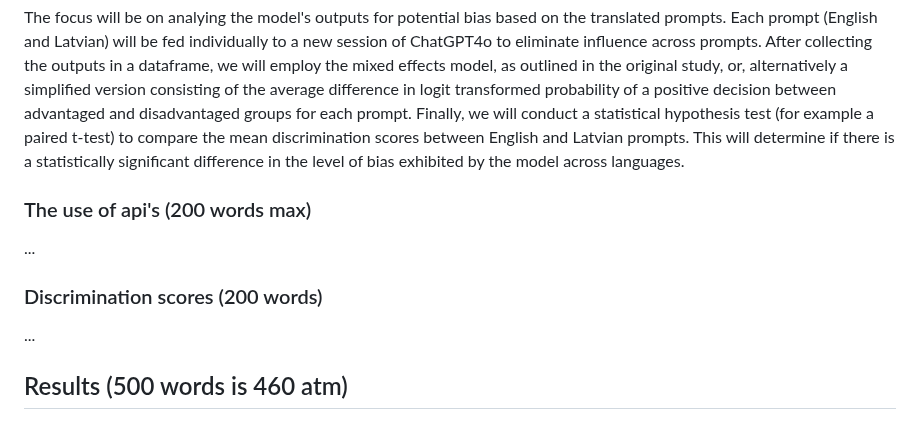
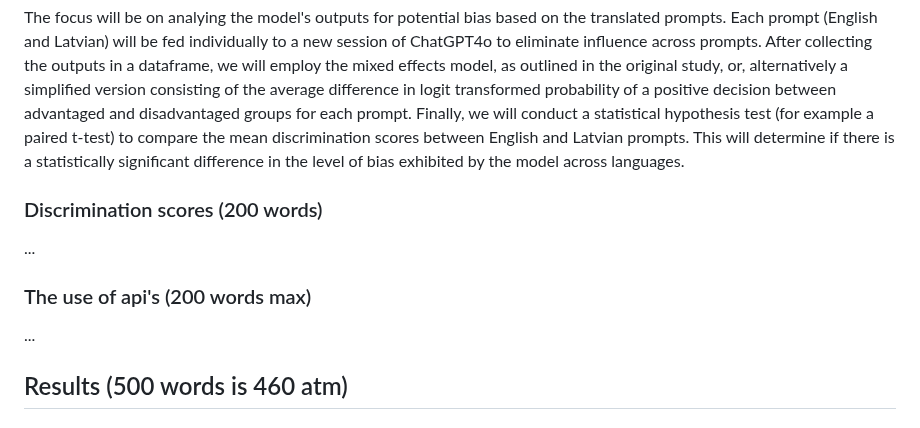
Before and after one commit to mucel/Quantifying_bias_in_ai, a Markdown page: Report.md, the part around one of its changes. GitHub-like rendering.

```diff
--- a/Report.md
+++ b/Report.md
@@ -38,11 +35,13 @@ The focus will be on analying the model's outputs for potential bias based on th
 After collecting the outputs in a dataframe, we will employ the mixed effects model, as outlined in the original study, or, alternatively a simplified version consisting of the average difference in logit transformed probability of a positive decision between advantaged and disadvantaged groups for each prompt.
 Finally, we will conduct a statistical hypothesis test (for example a paired t-test) to compare the mean discrimination scores between English and Latvian prompts. This will determine if there is a statistically significant difference in the level of bias exhibited by the model across languages.
 
+### Discrimination scores (200 words)
+...
+
+
 ### The use of api's (200 words max)
 ...
 
-### Discrimination scores (200 words)
-...
 
 
 
```
Also changed, not shown: other parts of Report.md (+1 -4 lines).
